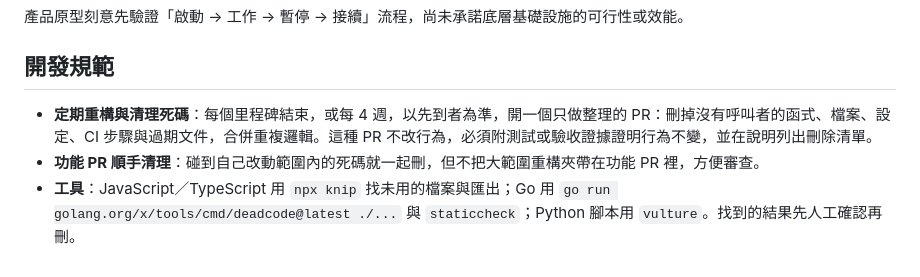
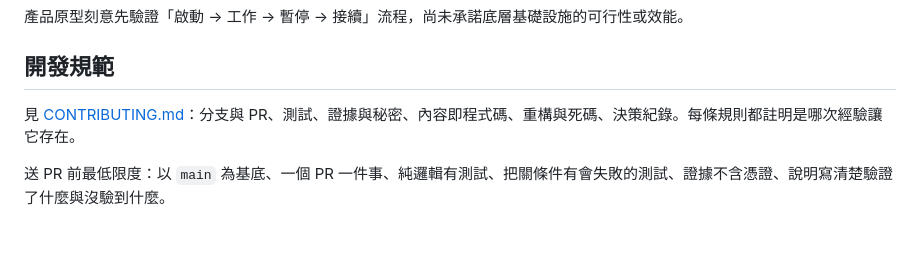
Before and after one commit to our-sandbox-agent/sandbox-console, a Markdown page: README.md, the part around the change. Rendered like a GitHub page; blank space fills up the shorter version.

```diff
--- a/README.md
+++ b/README.md
@@ -70,6 +70,6 @@ npm run dev -- --port 4173
 
 ## 開發規範
 
-- **定期重構與清理死碼**：每個里程碑結束，或每 4 週，以先到者為準，開一個只做整理的 PR：刪掉沒有呼叫者的函式、檔案、設定、CI 步驟與過期文件，合併重複邏輯。這種 PR 不改行為，必須附測試或驗收證據證明行為不變，並在說明列出刪除清單。
-- **功能 PR 順手清理**：碰到自己改動範圍內的死碼就一起刪，但不把大範圍重構夾帶在功能 PR 裡，方便審查。
-- **工具**：JavaScript／TypeScript 用 `npx knip` 找未用的檔案與匯出；Go 用 `go run golang.org/x/tools/cmd/deadcode@latest ./...` 與 `staticcheck`；Python 腳本用 `vulture`。找到的結果先人工確認再刪。
+見 [CONTRIBUTING.md](CONTRIBUTING.md)：分支與 PR、測試、證據與秘密、內容即程式碼、重構與死碼、決策紀錄。每條規則都註明是哪次經驗讓它存在。
+
+送 PR 前最低限度：以 `main` 為基底、一個 PR 一件事、純邏輯有測試、把關條件有會失敗的測試、證據不含憑證、說明寫清楚驗證了什麼與沒驗到什麼。
```
Also changed, not shown: .github/pull_request_template.md (added, +21 -0 lines), CONTRIBUTING.md (added, +51 -0 lines).
